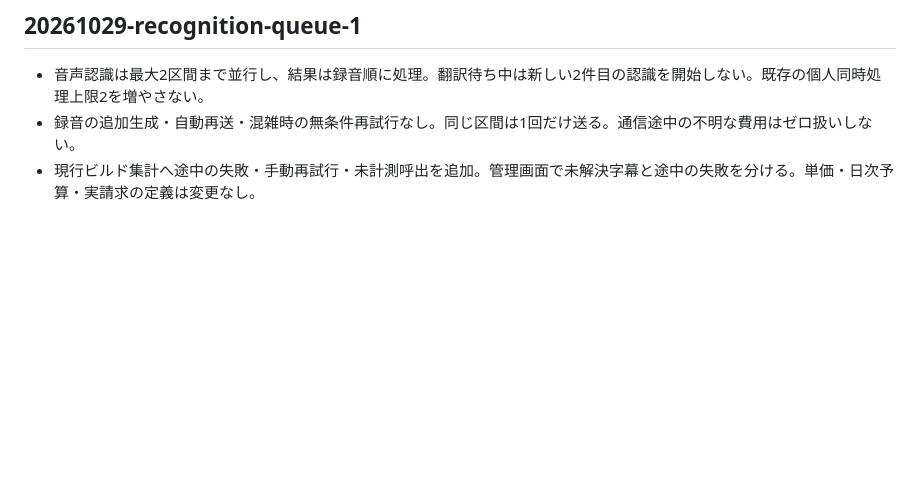
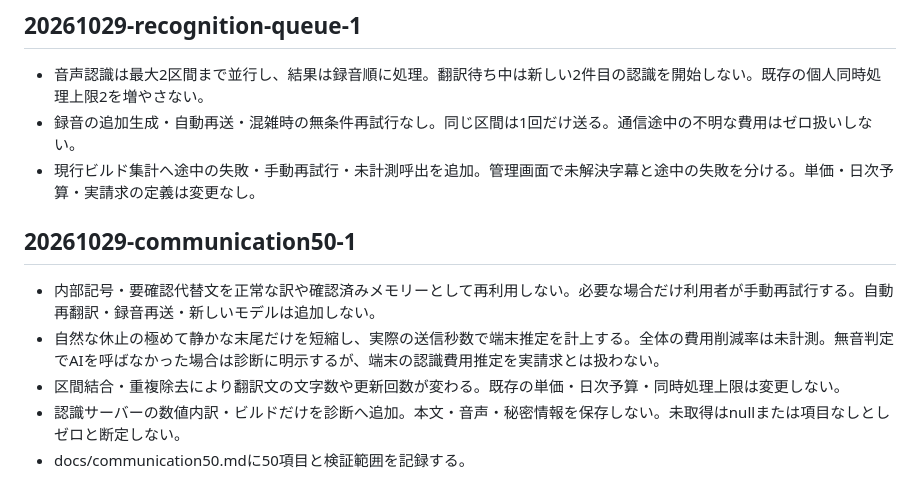
Before and after one commit to hiroakiaa/tsuyaku-kun, a Markdown page: docs/cost-review.md, the part around the change. GitHub-like rendering; blank space fills up the shorter version.

Commit message:
Communication50: docs/cost-review.md

```diff
--- a/docs/cost-review.md
+++ b/docs/cost-review.md
@@ -141,3 +141,10 @@ Use script and ordinary English-word evidence to accept a selected JA/EN languag
 - 音声認識は最大2区間まで並行し、結果は録音順に処理。翻訳待ち中は新しい2件目の認識を開始しない。既存の個人同時処理上限2を増やさない。
 - 録音の追加生成・自動再送・混雑時の無条件再試行なし。同じ区間は1回だけ送る。通信途中の不明な費用はゼロ扱いしない。
 - 現行ビルド集計へ途中の失敗・手動再試行・未計測呼出を追加。管理画面で未解決字幕と途中の失敗を分ける。単価・日次予算・実請求の定義は変更なし。
+
+## 20261029-communication50-1
+- 内部記号・要確認代替文を正常な訳や確認済みメモリーとして再利用しない。必要な場合だけ利用者が手動再試行する。自動再翻訳・録音再送・新しいモデルは追加しない。
+- 自然な休止の極めて静かな末尾だけを短縮し、実際の送信秒数で端末推定を計上する。全体の費用削減率は未計測。無音判定でAIを呼ばなかった場合は診断に明示するが、端末の認識費用推定を実請求とは扱わない。
+- 区間結合・重複除去により翻訳文の文字数や更新回数が変わる。既存の単価・日次予算・同時処理上限は変更しない。
+- 認識サーバーの数値内訳・ビルドだけを診断へ追加。本文・音声・秘密情報を保存しない。未取得はnullまたは項目なしとしゼロと断定しない。
+- docs/communication50.mdに50項目と検証範囲を記録する。
```
